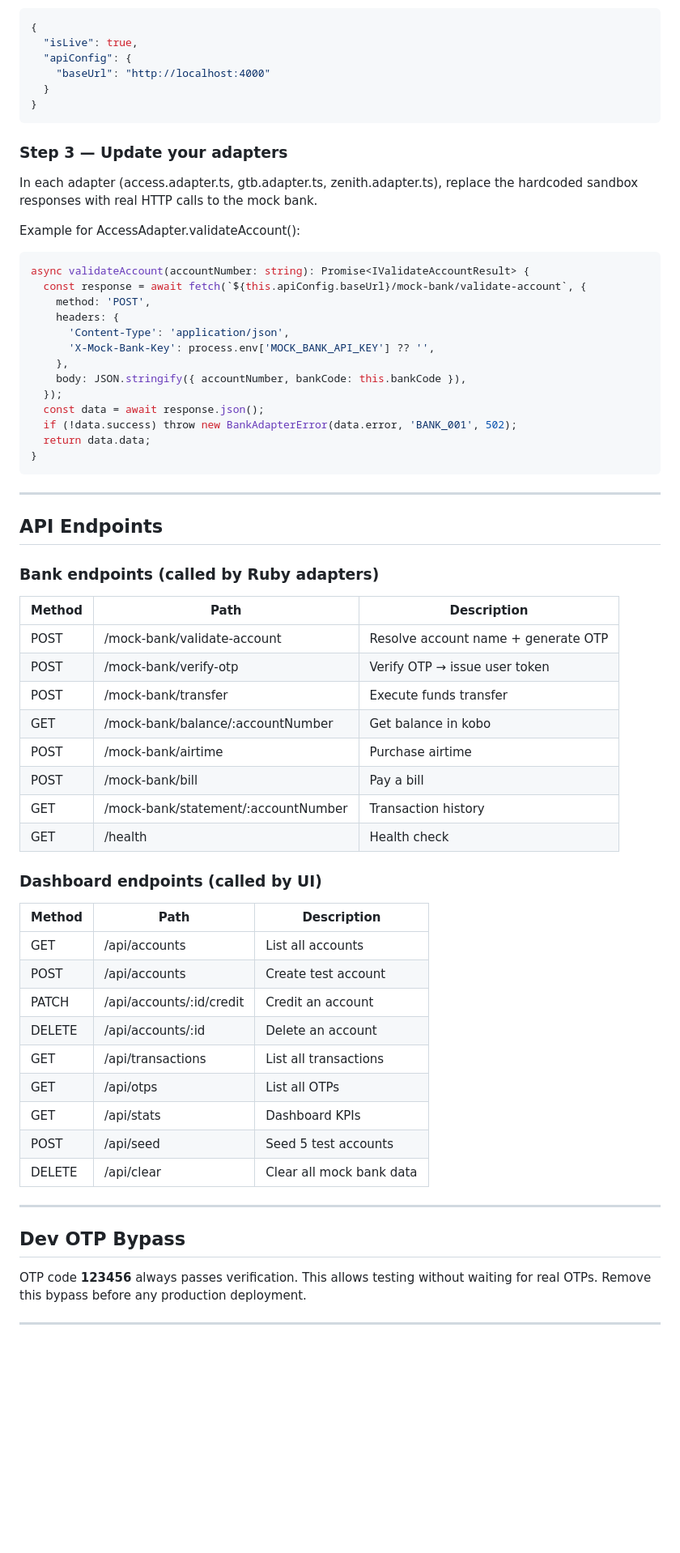
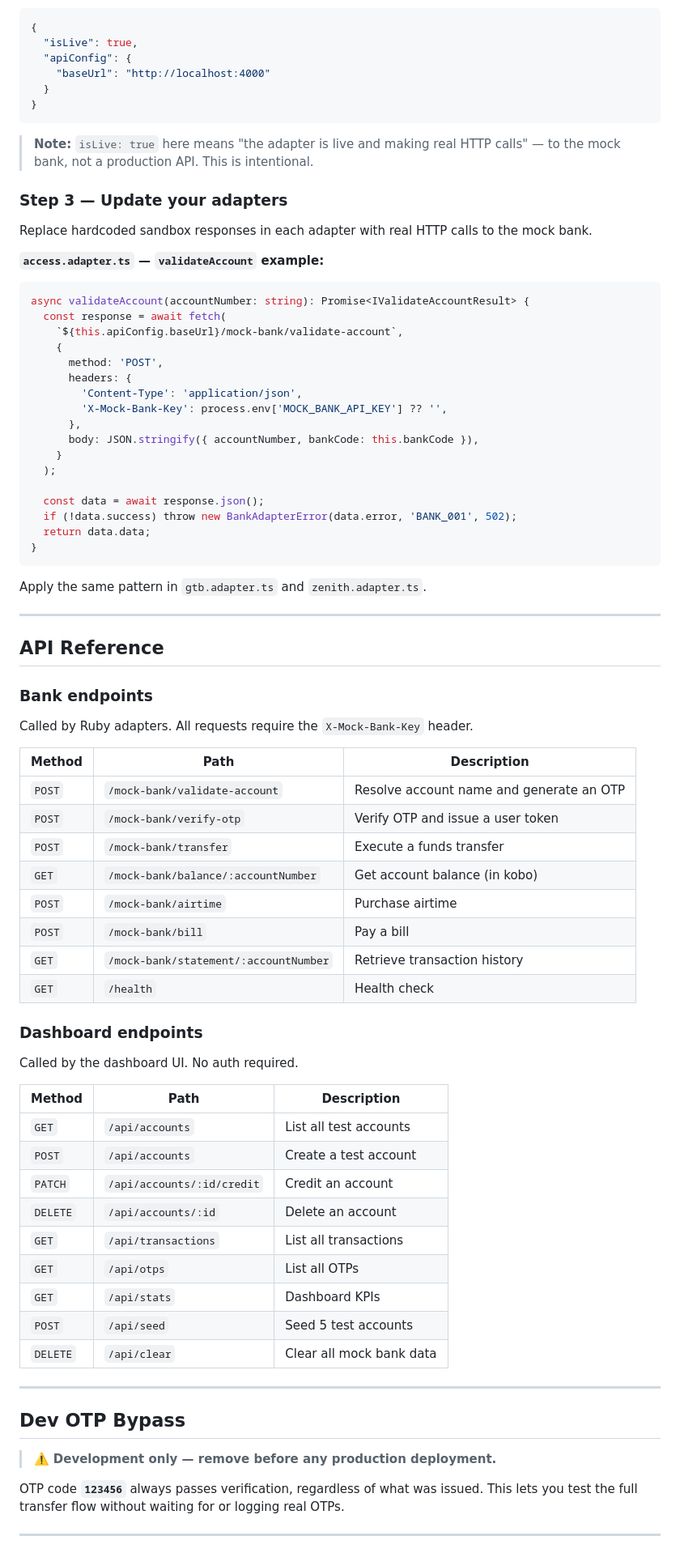
Before and after one commit to Tech4Human/Whatsapp_Finance_Bank_Service, a Markdown page: README.md, the part around one of its changes. Shown at 81% size. Drawn GitHub-style; blank space fills up the shorter version.

Commit message:
Revise README for improved clarity and detail
Updated README.md to enhance clarity and detail about the mock bank server, including setup instructions, API endpoints, and development notes.

````diff
--- a/README.md
+++ b/README.md
@@ -69,62 +98,78 @@ Set these fields on your bankintegrations documents:
 }
 ```
 
+> **Note:** `isLive: true` here means "the adapter is live and making real HTTP calls" — to the mock bank, not a production API. This is intentional.
+
 ### Step 3 — Update your adapters
-In each adapter (access.adapter.ts, gtb.adapter.ts, zenith.adapter.ts),
-replace the hardcoded sandbox responses with real HTTP calls to the mock bank.
 
-Example for AccessAdapter.validateAccount():
+Replace hardcoded sandbox responses in each adapter with real HTTP calls to the mock bank.
+
+**`access.adapter.ts` — `validateAccount` example:**
+
 ```typescript
 async validateAccount(accountNumber: string): Promise<IValidateAccountResult> {
-  const response = await fetch(`${this.apiConfig.baseUrl}/mock-bank/validate-account`, {
-    method: 'POST',
-    headers: {
-      'Content-Type': 'application/json',
-      'X-Mock-Bank-Key': process.env['MOCK_BANK_API_KEY'] ?? '',
-    },
-    body: JSON.stringify({ accountNumber, bankCode: this.bankCode }),
-  });
+  const response = await fetch(
+    `${this.apiConfig.baseUrl}/mock-bank/validate-account`,
+    {
+      method: 'POST',
+      headers: {
+        'Content-Type': 'application/json',
+        'X-Mock-Bank-Key': process.env['MOCK_BANK_API_KEY'] ?? '',
+      },
+      body: JSON.stringify({ accountNumber, bankCode: this.bankCode }),
+    }
+  );
+
   const data = await response.json();
   if (!data.success) throw new BankAdapterError(data.error, 'BANK_001', 502);
   return data.data;
 }
 ```
 
+Apply the same pattern in `gtb.adapter.ts` and `zenith.adapter.ts`.
+
 ---
 
-## API Endpoints
+## API Reference
 
-### Bank endpoints (called by Ruby adapters)
+### Bank endpoints
+
+Called by Ruby adapters. All requests require the `X-Mock-Bank-Key` header.
+
 | Method | Path | Description |
 |--------|------|-------------|
-| POST | /mock-bank/validate-account | Resolve account name + generate OTP |
-| POST | /mock-bank/verify-otp | Verify OTP → issue user token |
-| POST | /mock-bank/transfer | Execute funds transfer |
-| GET  | /mock-bank/balance/:accountNumber | Get balance in kobo |
-| POST | /mock-bank/airtime | Purchase airtime |
-| POST | /mock-bank/bill | Pay a bill |
-| GET  | /mock-bank/statement/:accountNumber | Transaction history |
-| GET  | /health | Health check |
+| `POST` | `/mock-bank/validate-account` | Resolve account name and generate an OTP |
+| `POST` | `/mock-bank/verify-otp` | Verify OTP and issue a user token |
+| `POST` | `/mock-bank/transfer` | Execute a funds transfer |
+| `GET`  | `/mock-bank/balance/:accountNumber` | Get account balance (in kobo) |
+| `POST` | `/mock-bank/airtime` | Purchase airtime |
+| `POST` | `/mock-bank/bill` | Pay a bill |
+| `GET`  | `/mock-bank/statement/:accountNumber` | Retrieve transaction history |
+| `GET`  | `/health` | Health check |
 
-### Dashboard endpoints (called by UI)
+### Dashboard endpoints
+
+Called by the dashboard UI. No auth required.
+
 | Method | Path | Description |
 |--------|------|-------------|
-| GET    | /api/accounts | List all accounts |
-| POST   | /api/accounts | Create test account |
-| PATCH  | /api/accounts/:id/credit | Credit an account |
-| DELETE | /api/accounts/:id | Delete an account |
-| GET    | /api/transactions | List all transactions |
-| GET    | /api/otps | List all OTPs |
-| GET    | /api/stats | Dashboard KPIs |
-| POST   | /api/seed | Seed 5 test accounts |
-| DELETE | /api/clear | Clear all mock bank data |
+| `GET`    | `/api/accounts` | List all test accounts |
+| `POST`   | `/api/accounts` | Create a test account |
+| `PATCH`  | `/api/accounts/:id/credit` | Credit an account |
+| `DELETE` | `/api/accounts/:id` | Delete an account |
+| `GET`    | `/api/transactions` | List all transactions |
+| `GET`    | `/api/otps` | List all OTPs |
+| `GET`    | `/api/stats` | Dashboard KPIs |
+| `POST`   | `/api/seed` | Seed 5 test accounts |
+| `DELETE` | `/api/clear` | Clear all mock bank data |
 
 ---
 
 ## Dev OTP Bypass
-OTP code **123456** always passes verification.
-This allows testing without waiting for real OTPs.
-Remove this bypass before any production deployment.
+
+> ⚠️ **Development only — remove before any production deployment.**
+
+OTP code **`123456`** always passes verification, regardless of what was issued. This lets you test the full transfer flow without waiting for or logging real OTPs.
 
 ---
 
````
Also changed, not shown: other parts of README.md (+58 -30 lines).
